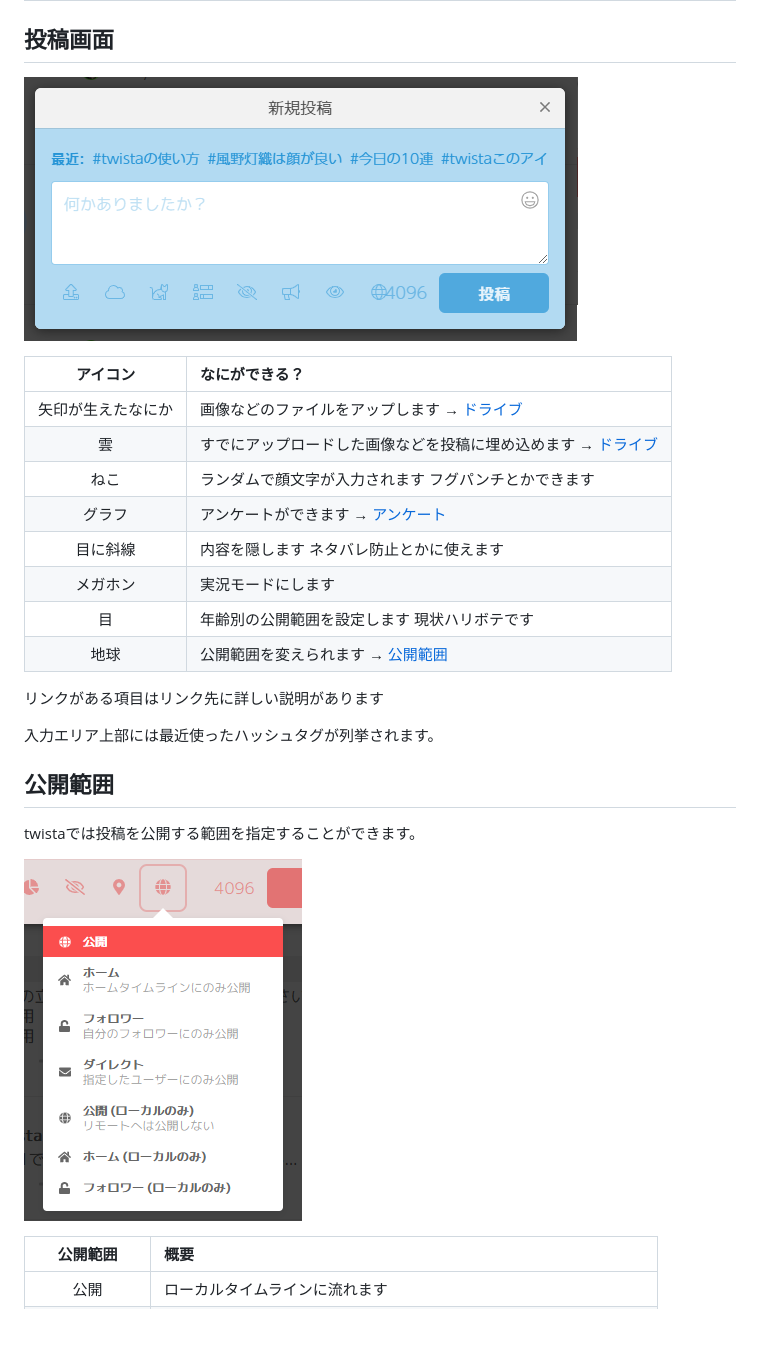
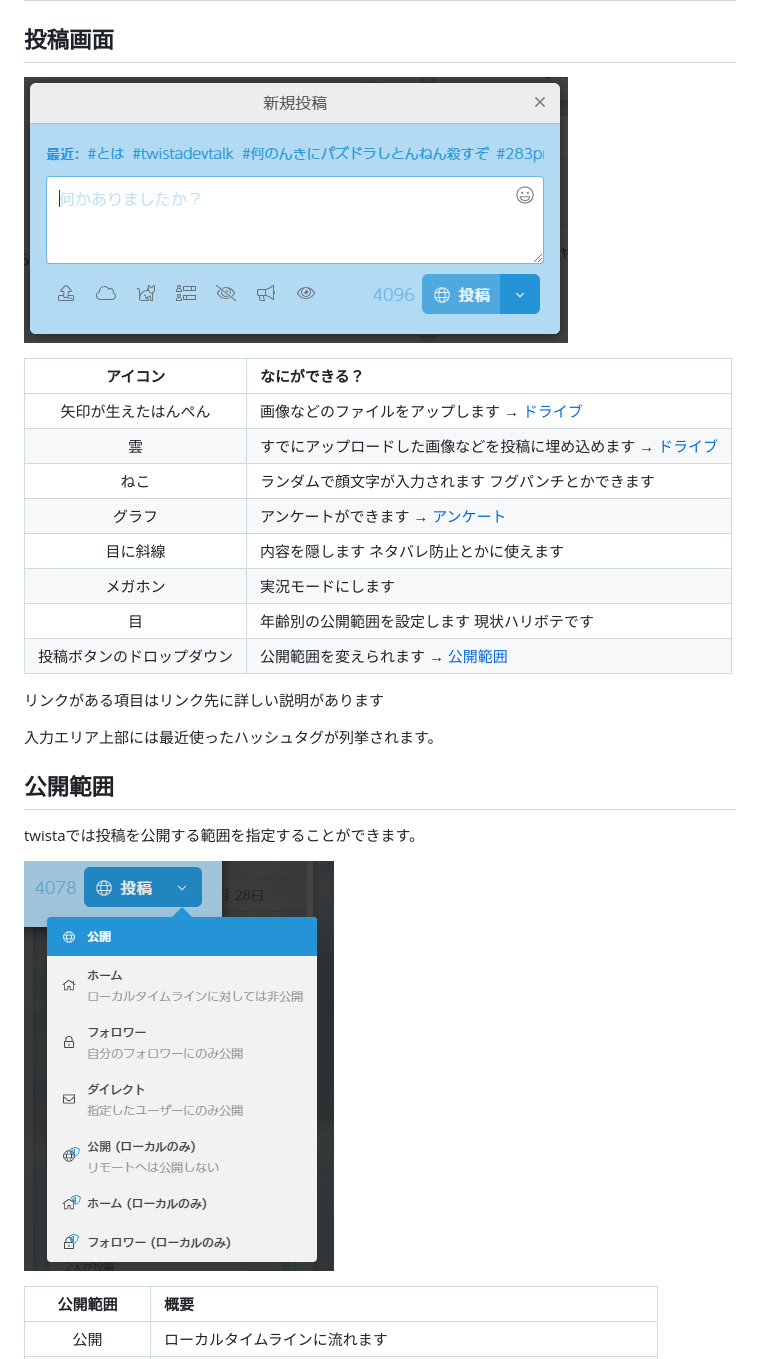
Before and after one commit to 346design/twista-docs.283.cloud, a Markdown page: kantan.md, the part around the change. Drawn GitHub-style; pictures changed too: hanni.png, post.png; blank space fills up the shorter version.

Commit message:
Update images

```diff
--- a/kantan.md
+++ b/kantan.md
@@ -3,20 +3,16 @@
 ## 投稿画面
 ![post](./post.png)
 
-<!-- To Do: 差替
-新しいスクショに
--->
-
 |アイコン|なにができる？|
 |:--:|:--|
-|矢印が生えたなにか|画像などのファイルをアップします → [ドライブ](feature/drive.md)|
+|矢印が生えたはんぺん|画像などのファイルをアップします → [ドライブ](feature/drive.md)|
 |雲|すでにアップロードした画像などを投稿に埋め込めます → [ドライブ](feature/drive.md)|
 |ねこ|ランダムで顔文字が入力されます フグパンチとかできます|
 |グラフ|アンケートができます → [アンケート](feature/enquete.md)|
 |目に斜線|内容を隠します ネタバレ防止とかに使えます|
 |メガホン|実況モードにします|
 |目|年齢別の公開範囲を設定します 現状ハリボテです|
-|地球|公開範囲を変えられます → [公開範囲](#公開範囲)|
+|投稿ボタンのドロップダウン|公開範囲を変えられます → [公開範囲](#公開範囲)|
 
 リンクがある項目はリンク先に詳しい説明があります
 
@@ -27,10 +23,6 @@ twistaでは投稿を公開する範囲を指定することができます。
 
 ![範囲](./hanni.png)
 
-<!-- To Do: 差替
-新しいスクショに
--->
-
 |公開範囲|概要|
 |:--:|:--|
 |公開|ローカルタイムラインに流れます|
```
